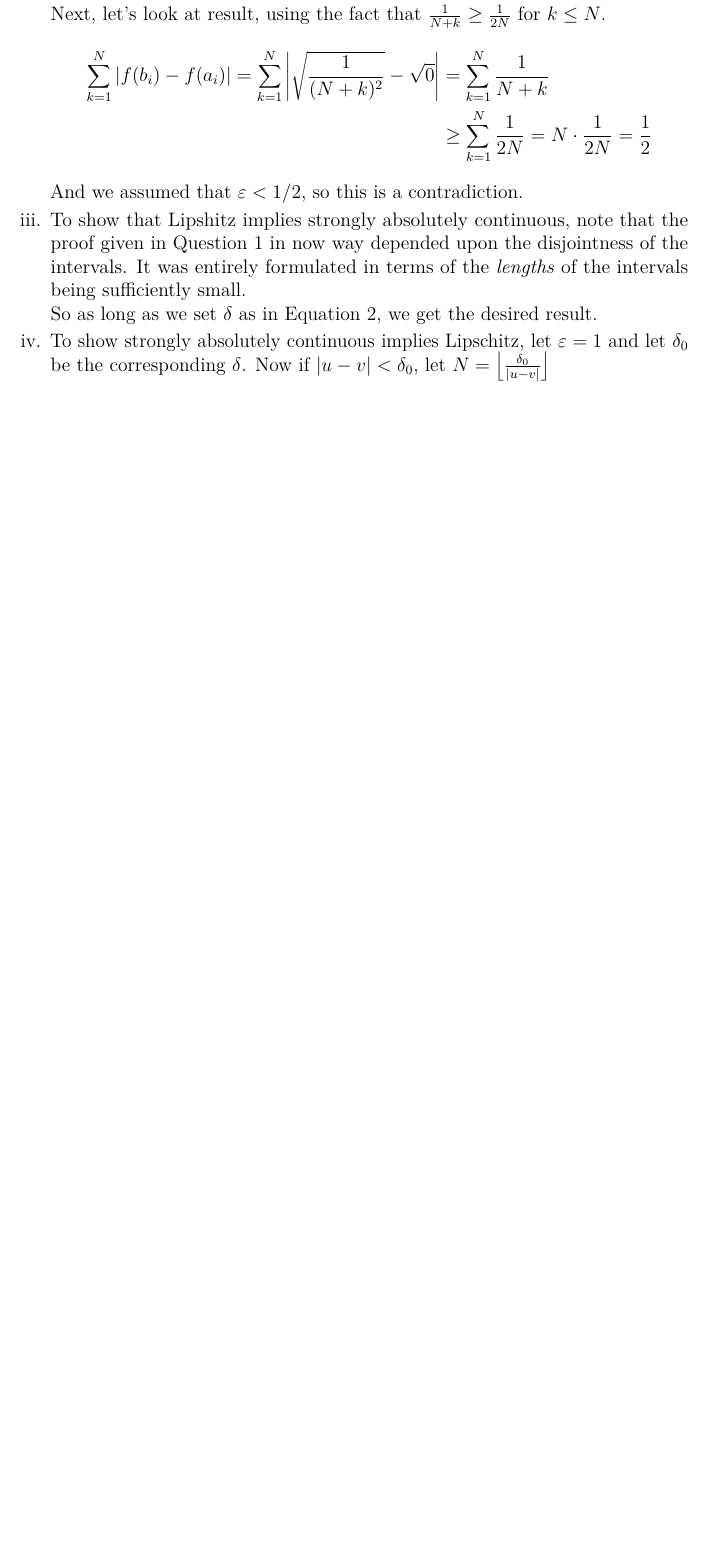
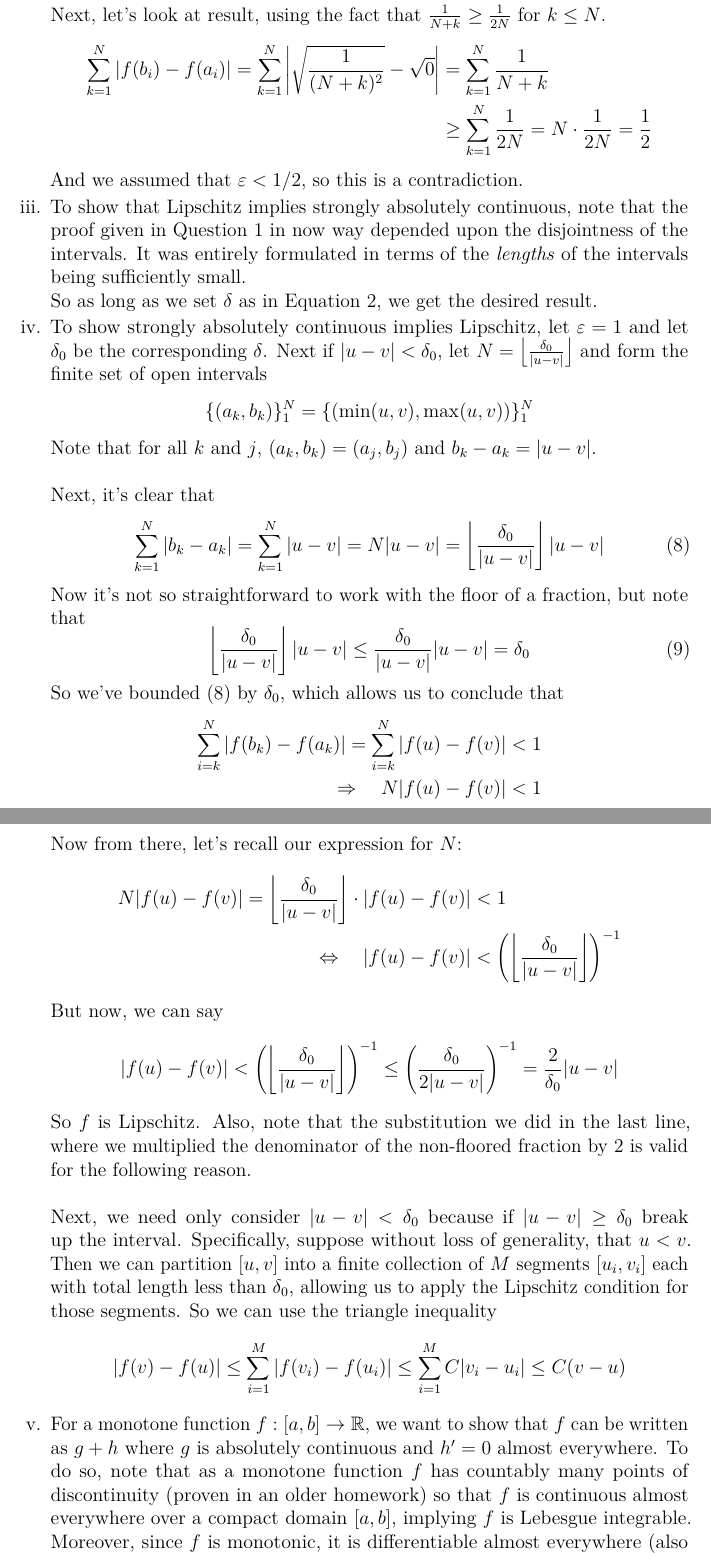
Before and after one commit to MattCocci/Notes, a LaTeX problem sheet (Mathematics/Analysis/Homework/HW9/HW9.tex): part of page 4 of 4 before the commit and two parts of pages 4 and 5 of 5 after it, the two joined at a grey line, cut so that both start at the same text, the shorter picture padded with empty space. Compiled offline with pdfLaTeX.

```diff
--- a/Mathematics/Analysis/Homework/HW9/HW9.tex
+++ b/Mathematics/Analysis/Homework/HW9/HW9.tex
@@ -320,12 +314,75 @@
 
 
 % Part q3d, iii
-\item To show that Lipshitz implies strongly absolutely continuous, note that the proof given in Question 1 in now way depended upon the disjointness of the intervals. It was entirely formulated in terms of the \emph{lengths} of the intervals being sufficiently small.
+\item To show that Lipschitz implies strongly absolutely continuous, note that the proof given in Question 1 in now way depended upon the disjointness of the intervals. It was entirely formulated in terms of the \emph{lengths} of the intervals being sufficiently small.
 
 So as long as we set $\delta$ as in Equation \ref{q1.step}, we get the desired result.
 
 % Part q3d, iv
-\item To show strongly absolutely continuous implies Lipschitz, let $\varepsilon=1$ and let $\delta_0$ be the corresponding $\delta$. Now if $|u-v|<\delta_0$, let $N=\left\lfloor{\frac{\delta_0}{|u-v|}}\right\rfloor$
+\item To show strongly absolutely continuous implies Lipschitz, let $\varepsilon=1$ and let $\delta_0$ be the corresponding $\delta$. Next if $|u-v|<\delta_0$, let $N=\left\lfloor{\frac{\delta_0}{|u-v|}}\right\rfloor$ and form the finite set of open intervals
+\[
+    \{(a_k,b_k)\}_1^N
+    = \{(\min(u,v),\max(u,v))\}_1^N
+\]
+Note that for all $k$ and $j$, $(a_k,b_k)=(a_j,b_j)$ and $b_k-a_k=|u-v|$.
+\\
+\\
+Next, it's clear that
+\begin{equation}
+\label{q2div}
+    \sum_{k=1}^N |b_k-a_k| =
+    \sum_{k=1}^N |u-v|  = N|u-v| =
+    \left\lfloor{\frac{\delta_0}{|u-v|}}\right\rfloor
+    |u-v|
+\end{equation}
+Now it's not so straightforward to work with the floor of a fraction, but note that
+\begin{equation}
+    \label{q2div.trick}
+    \left\lfloor{\frac{\delta_0}{|u-v|}}\right\rfloor|u-v|
+    \leq \frac{\delta_0}{|u-v|}|u-v| = \delta_0
+\end{equation}
+So we've bounded (\ref{q2div}) by $\delta_0$, which allows us to conclude that
+\begin{align*}
+    \sum_{i=k}^N |f(b_k)-f(a_k)|
+    = \sum_{i=k}^N |f(u)-f(v)| &< 1 \\
+    \Rightarrow\quad
+    N |f(u)-f(v)| &< 1
+\end{align*}
+Now from there, let's recall our expression for $N$:
+\begin{align*}
+    N |f(u)-f(v)|  =
+    \left\lfloor{\frac{\delta_0}{|u-v|}}\right\rfloor
+    \cdot |f(u)-f(v)| &< 1 \\
+    \Leftrightarrow\quad
+    |f(u)-f(v)|
+    &< \left(
+    \left\lfloor{\frac{\delta_0}{|u-v|}}\right\rfloor\right)^{-1}
+\end{align*}
+But now, we can say
+\begin{align*}
+    |f(u)-f(v)|
+    &< \left(
+    \left\lfloor{\frac{\delta_0}{|u-v|}}\right\rfloor\right)^{-1}
+    \leq
+    \left(\frac{\delta_0}{2|u-v|}\right)^{-1}
+    = \frac{2}{\delta_0}|u-v|
+\end{align*}
+So $f$ is Lipschitz. Also, note that the substitution we did in the last line, where we multiplied the denominator of the non-floored fraction by 2 is valid for the following reason.
+\\
+\\
+Next, we need only consider $|u-v|<\delta_0$ because if $|u-v|\geq\delta_0$ break up the interval. Specifically, suppose without loss of generality, that $u<v$. Then we can partition $[u,v]$ into a finite collection of $M$ segments $[u_i, v_i]$ each with total length less than $\delta_0$, allowing us to apply the Lipschitz condition for those segments.  So we can use the triangle inequality
+\[
+    |f(v)-f(u)| \leq \sum_{i=1}^M |f(v_i)-f(u_i)| \leq \sum_{i=1}^M C|v_i-u_i|
+    \leq C(v-u)
+\]
+
+% Question 3
+\item For a monotone function $f:[a,b]\rightarrow\mathbb{R}$, we want to show that $f$ can be written as $g+h$ where $g$ is absolutely continuous and $h'=0$ almost everywhere. To do so, note that as a monotone function $f$ has countably many points of discontinuity (proven in an older homework) so that $f$ is continuous almost everywhere over a compact domain $[a,b]$, implying $f$ is Lebesgue integrable. Moreover, since $f$ is monotonic, it is differentiable almost everywhere (also proved before), so look at
+\[
+    g(x) = \int_{[a,x]} f'\; dm
+\]
+By the Fundamental Theorem of Calculus I for Lebesgue, we know that $g$ is absolutely continuous. But then we can write $f=g + (f-g)$.
+
 
 
 
```
Also changed, not shown: Mathematics/Analysis/Homework/HW5/HW5.tex (+2 -2 lines), Mathematics/Analysis/Homework/HW9/HW9.tex (46 more changed lines).
